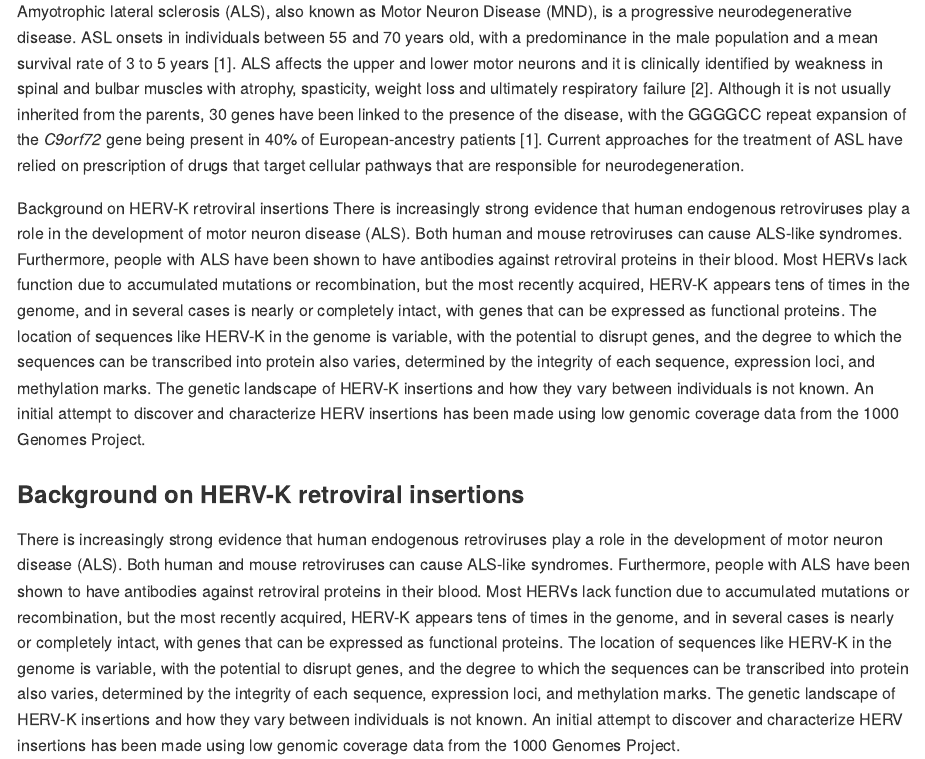
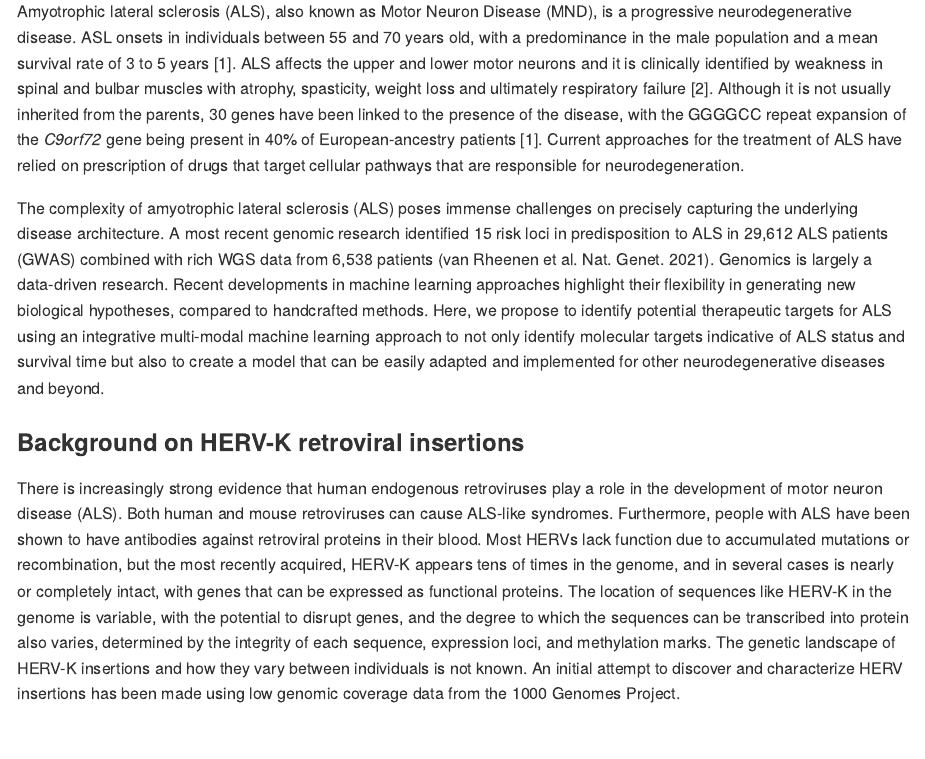
Before and after one commit to DEMON-NEUROHACK/Challenge-3-London-Team-C, an R Markdown document (README.Rmd): the page in a window 1100 px wide, from 2220 px down. The pictures show the output file README.md that the author committed with the source, drawn offline in the style of GitHub.

Commit message:
update intro

```diff
--- a/README.Rmd
+++ b/README.Rmd
@@ -45,11 +45,9 @@ Through this deep neural network, we identified several gene targets. We then an
 ### ALS
 
 Amyotrophic lateral sclerosis (ALS), also known as Motor Neuron Disease (MND), is a progressive neurodegenerative disease. ASL onsets in individuals between 55 and 70 years old, with a predominance in the male population and a mean survival rate of 3 to 5 years [1].
-ALS affects the upper and lower motor neurons and it is clinically identified by weakness in spinal and bulbar muscles with atrophy, spasticity, weight loss and ultimately respiratory failure [2]. Although it is not usually inherited from the parents, 30 genes have been linked to the presence of the disease, with the GGGGCC repeat expansion of the _C9orf72_ gene being present in 40% of  European-ancestry patients [1]. Current approaches for the treatment of ASL have relied on prescription of drugs that target cellular pathways that are responsible for neurodegeneration.
+ALS affects the upper and lower motor neurons and it is clinically identified by weakness in spinal and bulbar muscles with atrophy, spasticity, weight loss and ultimately respiratory failure [2]. Although it is not usually inherited from the parents, 30 genes have been linked to the presence of the disease, with the GGGGCC repeat expansion of the _C9orf72_ gene being present in 40% of  European-ancestry patients [1]. Current approaches for the treatment of ALS have relied on prescription of drugs that target cellular pathways that are responsible for neurodegeneration.
 
-Background on HERV-K retroviral insertions
-There is increasingly strong evidence that human endogenous retroviruses play a role in the development of motor neuron disease (ALS). Both human and mouse retroviruses can cause ALS-like syndromes. Furthermore, people with ALS have been shown to have antibodies against retroviral proteins in their blood. Most HERVs lack function due to accumulated mutations or recombination, but the most recently acquired, HERV-K appears tens of times in the genome, and in several cases is nearly or completely intact, with genes that can be expressed as functional proteins. The location of sequences like HERV-K in the genome is variable, with the potential to disrupt genes, and the degree to which the sequences can be transcribed into protein also varies, determined by the integrity of each sequence, expression loci, and methylation marks. The genetic landscape of HERV-K insertions and how they vary between individuals is not known. An initial attempt to discover and characterize HERV insertions has been made using low genomic coverage data from the 1000 Genomes Project.
-
+The complexity of amyotrophic lateral sclerosis (ALS) poses immense challenges on precisely capturing the underlying disease architecture. A most recent genomic research identified 15 risk loci in predisposition to ALS in 29,612 ALS patients (GWAS) combined with rich WGS data from 6,538 patients (van Rheenen et al. Nat. Genet. 2021). Genomics is largely a data-driven research. Recent developments in machine learning approaches highlight their flexibility in generating new biological hypotheses, compared to handcrafted methods. Here, we propose to identify potential therapeutic targets for ALS using an integrative multi-modal machine learning approach to not only identify molecular targets indicative of ALS status and survival time but also to create a model that can be easily adapted and implemented for other neurodegenerative diseases and beyond.
 
 ### Background on HERV-K retroviral insertions
 
```
Also changed, not shown: README.md.
